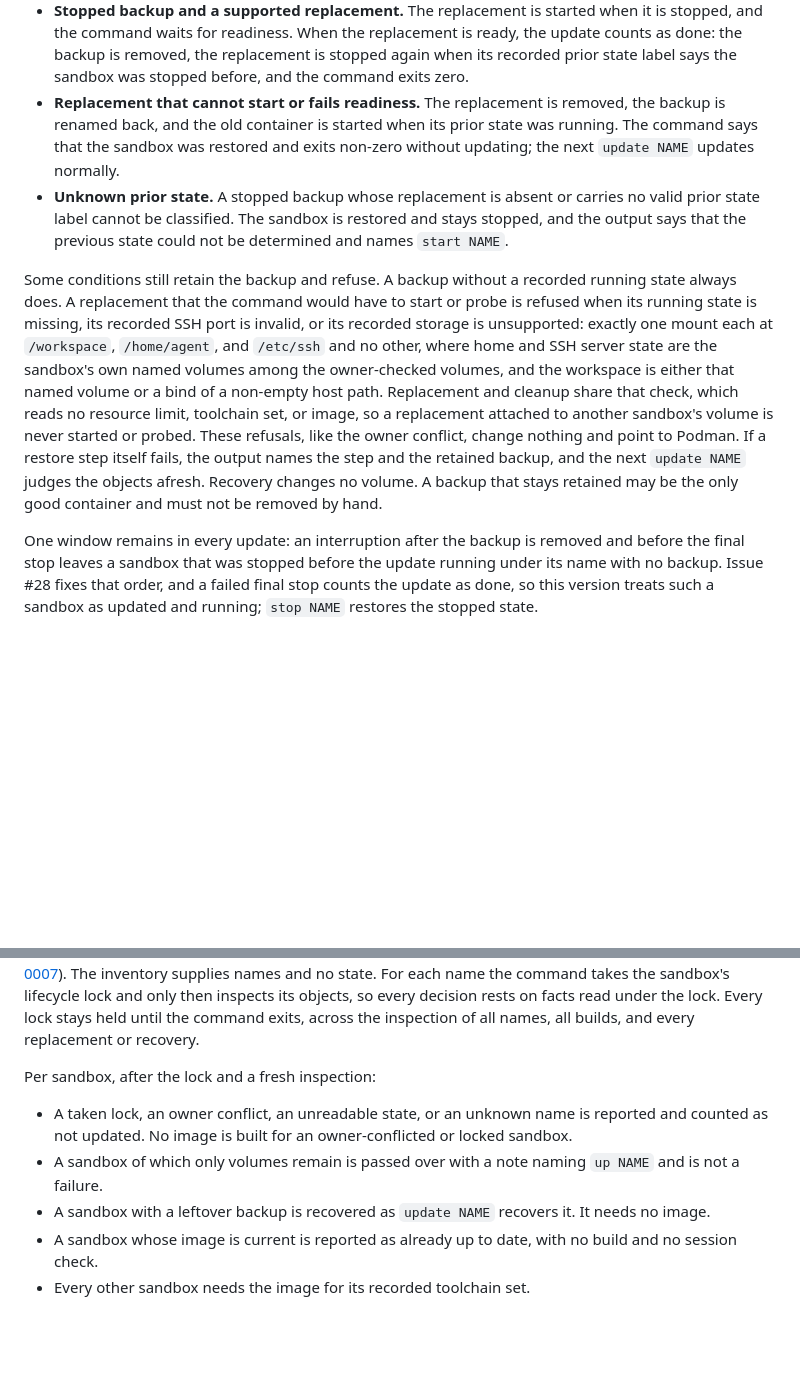
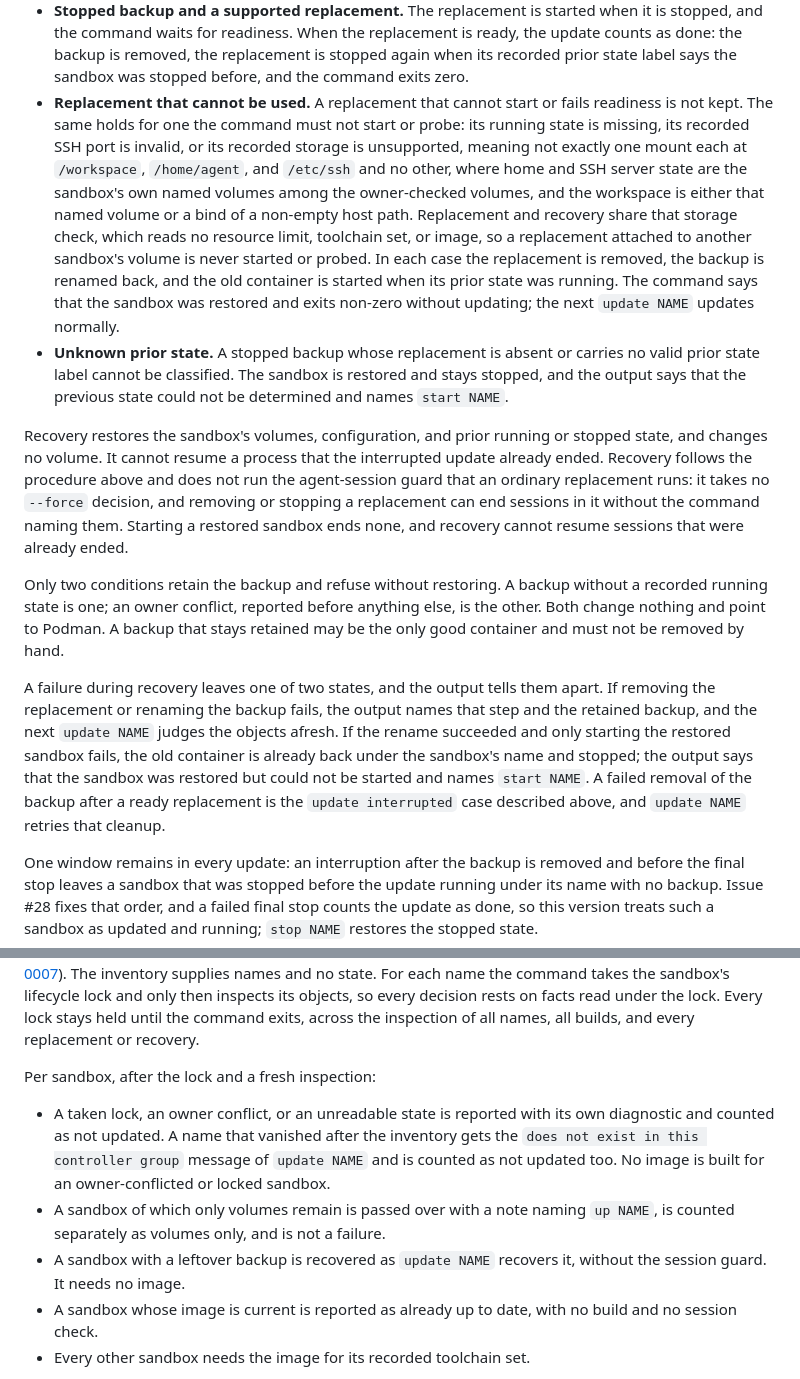
Before and after one commit to grauzone-labs/sandboxed-agents, a Markdown page: docs/images.md, 2 parts joined by grey strips. GitHub-like rendering; blank space fills up the shorter version.

Commit message:
docs(images): clarify recovery failures and batch outcomes #29
- Describe restoration of unusable replacements and distinguish restore failure states.
- Limit session-guard claims to ordinary replacements and correct offline evidence.
- Explain the required build barrier and volumes-only summary count.

```diff
--- a/docs/images.md
+++ b/docs/images.md
@@ -264,10 +264,14 @@ If backup removal fails, the update succeeded but the sandbox is `update interru
 
 - **Running backup.** The old container was never stopped, so the replacement never started. The replacement is removed without being started, the backup is renamed back to the sandbox's name, and the old sandbox keeps running. The command exits non-zero without updating.
 - **Stopped backup and a supported replacement.** The replacement is started when it is stopped, and the command waits for readiness. When the replacement is ready, the update counts as done: the backup is removed, the replacement is stopped again when its recorded prior state label says the sandbox was stopped before, and the command exits zero.
-- **Replacement that cannot start or fails readiness.** The replacement is removed, the backup is renamed back, and the old container is started when its prior state was running. The command says that the sandbox was restored and exits non-zero without updating; the next `update NAME` updates normally.
+- **Replacement that cannot be used.** A replacement that cannot start or fails readiness is not kept. The same holds for one the command must not start or probe: its running state is missing, its recorded SSH port is invalid, or its recorded storage is unsupported, meaning not exactly one mount each at `/workspace`, `/home/agent`, and `/etc/ssh` and no other, where home and SSH server state are the sandbox's own named volumes among the owner-checked volumes, and the workspace is either that named volume or a bind of a non-empty host path. Replacement and recovery share that storage check, which reads no resource limit, toolchain set, or image, so a replacement attached to another sandbox's volume is never started or probed. In each case the replacement is removed, the backup is renamed back, and the old container is started when its prior state was running. The command says that the sandbox was restored and exits non-zero without updating; the next `update NAME` updates normally.
 - **Unknown prior state.** A stopped backup whose replacement is absent or carries no valid prior state label cannot be classified. The sandbox is restored and stays stopped, and the output says that the previous state could not be determined and names `start NAME`.
 
-Some conditions still retain the backup and refuse. A backup without a recorded running state always does. A replacement that the command would have to start or probe is refused when its running state is missing, its recorded SSH port is invalid, or its recorded storage is unsupported: exactly one mount each at `/workspace`, `/home/agent`, and `/etc/ssh` and no other, where home and SSH server state are the sandbox's own named volumes among the owner-checked volumes, and the workspace is either that named volume or a bind of a non-empty host path. Replacement and cleanup share that check, which reads no resource limit, toolchain set, or image, so a replacement attached to another sandbox's volume is never started or probed. These refusals, like the owner conflict, change nothing and point to Podman. If a restore step itself fails, the output names the step and the retained backup, and the next `update NAME` judges the objects afresh. Recovery changes no volume. A backup that stays retained may be the only good container and must not be removed by hand.
+Recovery restores the sandbox's volumes, configuration, and prior running or stopped state, and changes no volume. It cannot resume a process that the interrupted update already ended. Recovery follows the procedure above and does not run the agent-session guard that an ordinary replacement runs: it takes no `--force` decision, and removing or stopping a replacement can end sessions in it without the command naming them. Starting a restored sandbox ends none, and recovery cannot resume sessions that were already ended.
+
+Only two conditions retain the backup and refuse without restoring. A backup without a recorded running state is one; an owner conflict, reported before anything else, is the other. Both change nothing and point to Podman. A backup that stays retained may be the only good container and must not be removed by hand.
+
+A failure during recovery leaves one of two states, and the output tells them apart. If removing the replacement or renaming the backup fails, the output names that step and the retained backup, and the next `update NAME` judges the objects afresh. If the rename succeeded and only starting the restored sandbox fails, the old container is already back under the sandbox's name and stopped; the output says that the sandbox was restored but could not be started and names `start NAME`. A failed removal of the backup after a ready replacement is the `update interrupted` case described above, and `update NAME` retries that cleanup.
 
 One window remains in every update: an interruption after the backup is removed and before the final stop leaves a sandbox that was stopped before the update running under its name with no backup. Issue #28 fixes that order, and a failed final stop counts the update as done, so this version treats such a sandbox as updated and running; `stop NAME` restores the stopped state.
 
@@ -283,9 +287,9 @@ The forced-rollback step prepends a fake `ssh` to `PATH` with `TEST_SSH_EXIT=255
 
 Per sandbox, after the lock and a fresh inspection:
 
-- A taken lock, an owner conflict, an unreadable state, or an unknown name is reported and counted as not updated. No image is built for an owner-conflicted or locked sandbox.
-- A sandbox of which only volumes remain is passed over with a note naming `up NAME` and is not a failure.
-- A sandbox with a leftover backup is recovered as `update NAME` recovers it. It needs no image.
+- A taken lock, an owner conflict, or an unreadable state is reported with its own diagnostic and counted as not updated. A name that vanished after the inventory gets the `does not exist in this controller group` message of `update NAME` and is counted as not updated too. No image is built for an owner-conflicted or locked sandbox.
+- A sandbox of which only volumes remain is passed over with a note naming `up NAME`, is counted separately as volumes only, and is not a failure.
+- A sandbox with a leftover backup is recovered as `update NAME` recovers it, without the session guard. It needs no image.
 - A sandbox whose image is current is reported as already up to date, with no build and no session check.
 - Every other sandbox needs the image for its recorded toolchain set.
 
```
Also changed, not shown: other parts of docs/images.md (+2 -2 lines).
